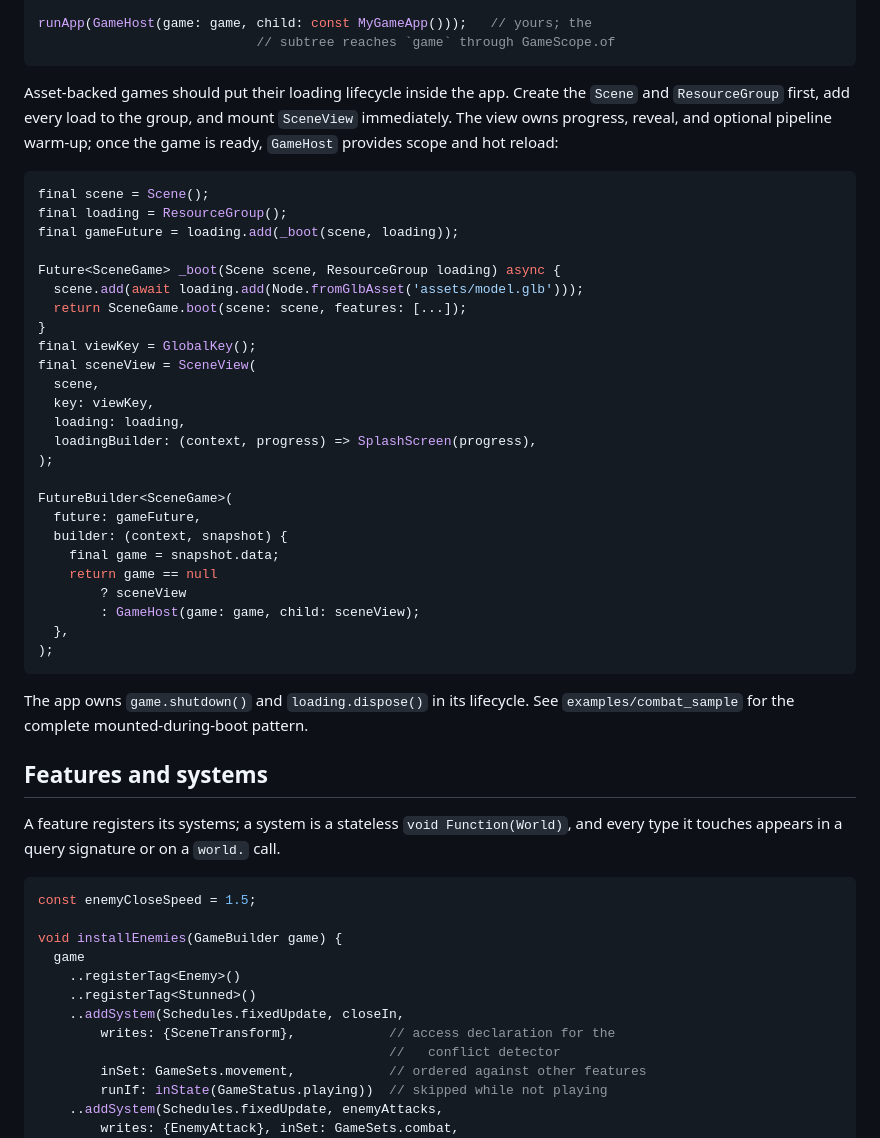
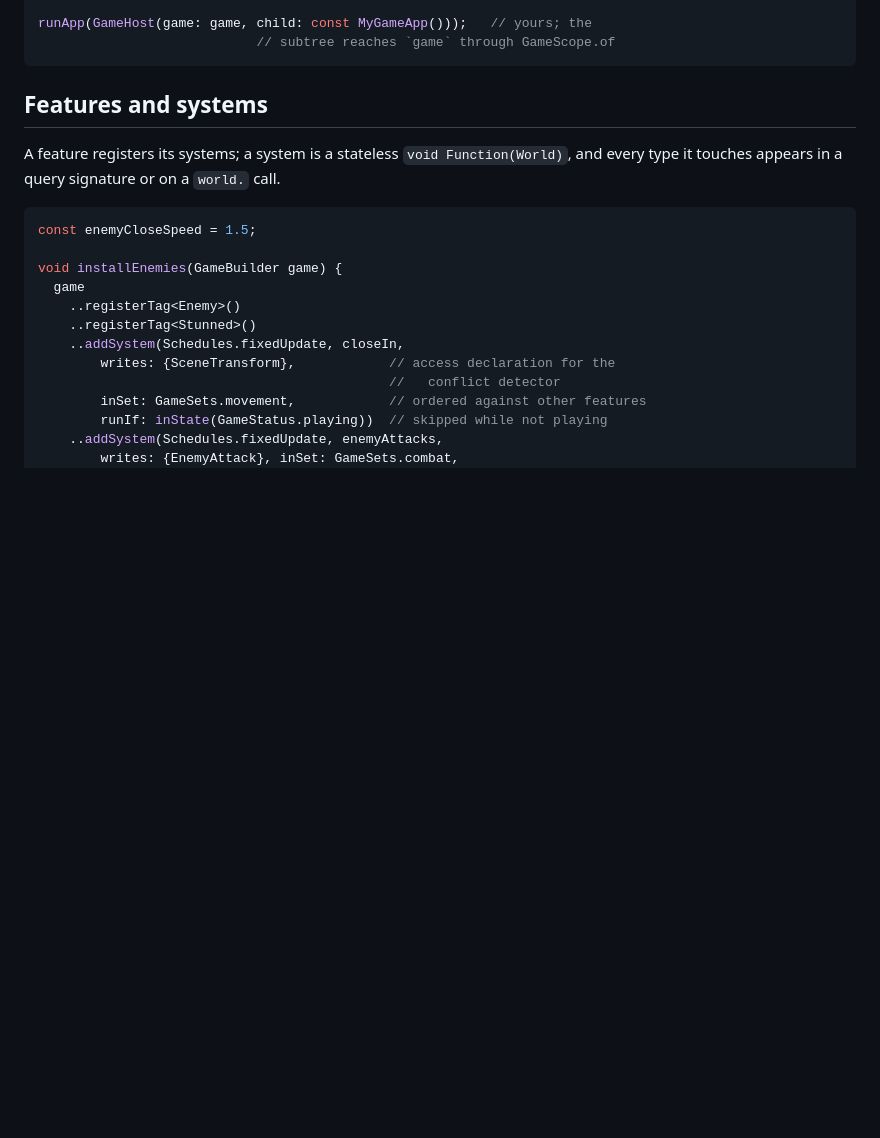
Before and after one commit to ali-solak/scene_dashV2, a Markdown page: README.md, the part around the change. GitHub-like rendering; blank space fills up the shorter version.

````diff
--- a/README.md
+++ b/README.md
@@ -237,42 +237,6 @@ final game = await SceneGame.boot(
 runApp(GameHost(game: game, child: const MyGameApp()));   // yours; the
                             // subtree reaches `game` through GameScope.of
 ```
-
-Asset-backed games should put their loading lifecycle inside the app. Create
-the `Scene` and `ResourceGroup` first, add every load to the group, and mount
-`SceneView` immediately. The view owns progress, reveal, and optional pipeline
-warm-up; once the game is ready, `GameHost` provides scope and hot reload:
-
-```dart
-final scene = Scene();
-final loading = ResourceGroup();
-final gameFuture = loading.add(_boot(scene, loading));
-
-Future<SceneGame> _boot(Scene scene, ResourceGroup loading) async {
-  scene.add(await loading.add(Node.fromGlbAsset('assets/model.glb')));
-  return SceneGame.boot(scene: scene, features: [...]);
-}
-final viewKey = GlobalKey();
-final sceneView = SceneView(
-  scene,
-  key: viewKey,
-  loading: loading,
-  loadingBuilder: (context, progress) => SplashScreen(progress),
-);
-
-FutureBuilder<SceneGame>(
-  future: gameFuture,
-  builder: (context, snapshot) {
-    final game = snapshot.data;
-    return game == null
-        ? sceneView
-        : GameHost(game: game, child: sceneView);
-  },
-);
-```
-
-The app owns `game.shutdown()` and `loading.dispose()` in its lifecycle. See
-`examples/combat_sample` for the complete mounted-during-boot pattern.
 
 ## Features and systems
 
````
